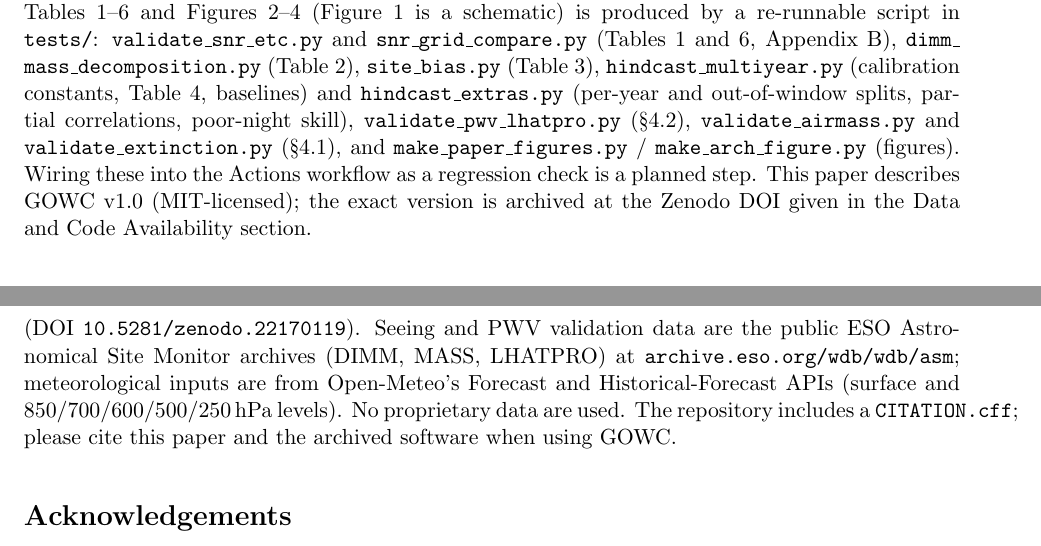
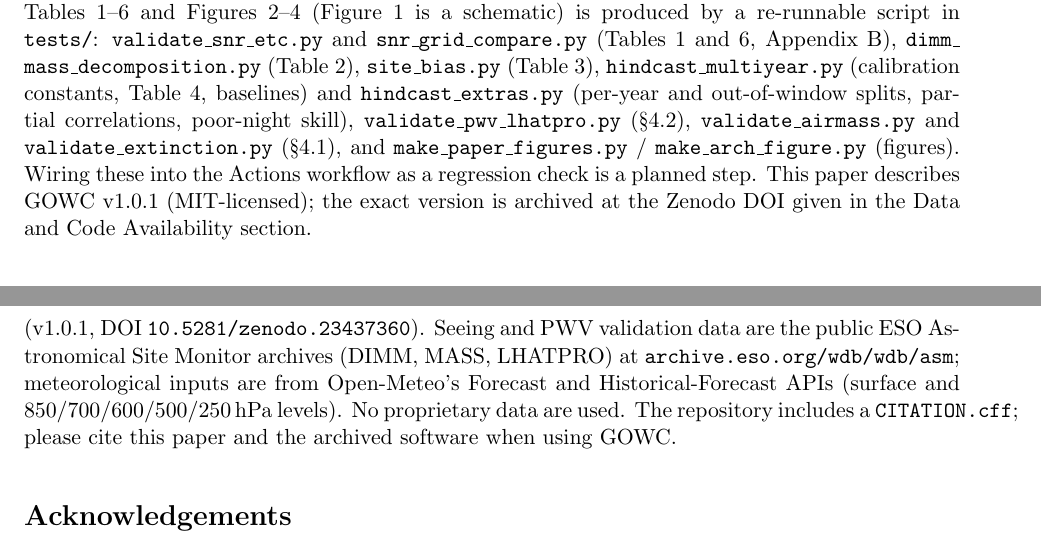
Before and after one commit to AhzamAhd/observatory-weather, a LaTeX document (GOWC_Research_Paper_LATEST.tex): two parts of pages 4 and 14 of 20, joined at a grey line, cut so that both start at the same text. Compiled offline with pdfLaTeX.

Commit message:
Cite the v1.0.1 Zenodo release (10.5281/zenodo.23437360)
Co-Authored-By: Claude Opus 5.5 <noreply@anthropic.com>

```diff
--- a/GOWC_Research_Paper_LATEST.tex
+++ b/GOWC_Research_Paper_LATEST.tex
@@ -232,7 +232,7 @@ out-of-window splits, partial correlations, poor-night skill),
 \texttt{make\_\allowbreak paper\_\allowbreak figures.py} /
 \texttt{make\_\allowbreak arch\_\allowbreak figure.py} (figures). Wiring these into the
 Actions workflow as a regression check is a planned step. This paper describes GOWC
-v1.0 (MIT-licensed); the exact version is archived at the Zenodo DOI given in the Data
+v1.0.1 (MIT-licensed); the exact version is archived at the Zenodo DOI given in the Data
 and Code Availability section.
 
 % ============ 3. METHODS ============
@@ -828,7 +828,7 @@ measured, calibrated or passed through.
 The source code, the physics module, and the re-runnable validation scripts listed
 in \S2 are released under the MIT licence at
 \texttt{github.com/AhzamAhd/observatory-weather} and archived at Zenodo
-(DOI \mbox{\texttt{10.5281/zenodo.22170119}}). Seeing and PWV validation data are the
+(v1.0.1, DOI \mbox{\texttt{10.5281/zenodo.23437360}}). Seeing and PWV validation data are the
 public ESO Astronomical Site Monitor archives (DIMM, MASS, LHATPRO) at
 \texttt{archive.eso.org/wdb/wdb/asm}; meteorological inputs are from Open-Meteo's
 Forecast and Historical-Forecast APIs (surface and 850/700/600/500/250\,hPa levels).
```
Also changed, not shown: 1 other file.
